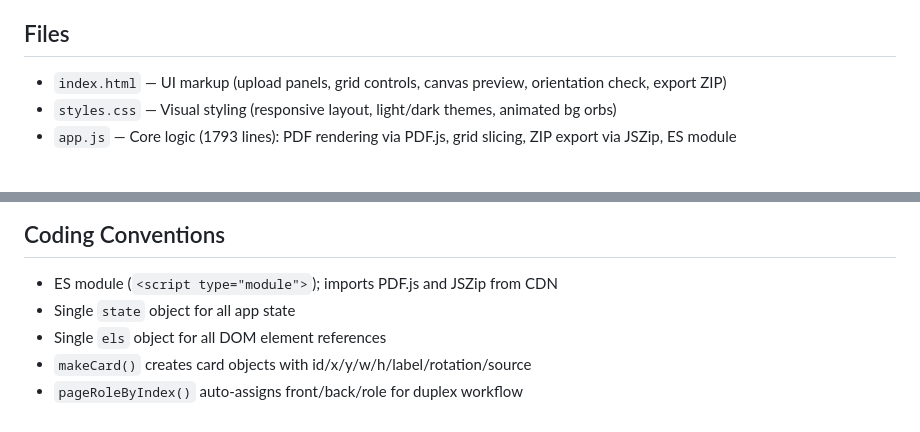
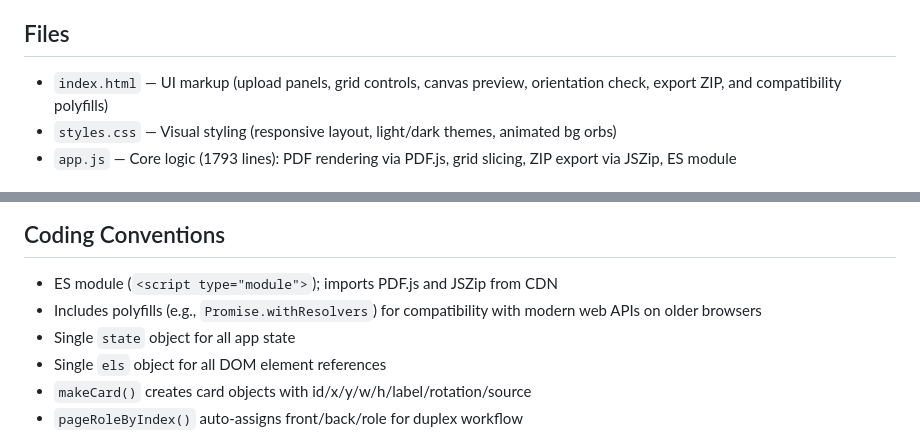
Before and after one commit to mgonzalvez/card_extractor, a Markdown page: AGENTS.md, 2 parts joined by grey strips. Rendered like a GitHub page.

Commit message:
docs: update AGENTS.md to reflect compatibility polyfills in index.html

```diff
--- a/AGENTS.md
+++ b/AGENTS.md
@@ -4,7 +4,7 @@
 Private, in-browser web app for extracting individual card images from printable PnP PDF layouts. Grid-first workflow: build one accurate grid on a reference page and apply it across the entire document. Client-side only (PDF.js + JSZip), no backend. Deployed to GitHub Pages.
 
 ## Files
-- `index.html` — UI markup (upload panels, grid controls, canvas preview, orientation check, export ZIP)
+- `index.html` — UI markup (upload panels, grid controls, canvas preview, orientation check, export ZIP, and compatibility polyfills)
 - `styles.css` — Visual styling (responsive layout, light/dark themes, animated bg orbs)
 - `app.js` — Core logic (1793 lines): PDF rendering via PDF.js, grid slicing, ZIP export via JSZip, ES module
 
@@ -56,6 +56,7 @@ Shared in a single `state` object:
 
 ## Coding Conventions
 - ES module (`<script type="module">`); imports PDF.js and JSZip from CDN
+- Includes polyfills (e.g., `Promise.withResolvers`) for compatibility with modern web APIs on older browsers
 - Single `state` object for all app state
 - Single `els` object for all DOM element references
 - `makeCard()` creates card objects with id/x/y/w/h/label/rotation/source
```
